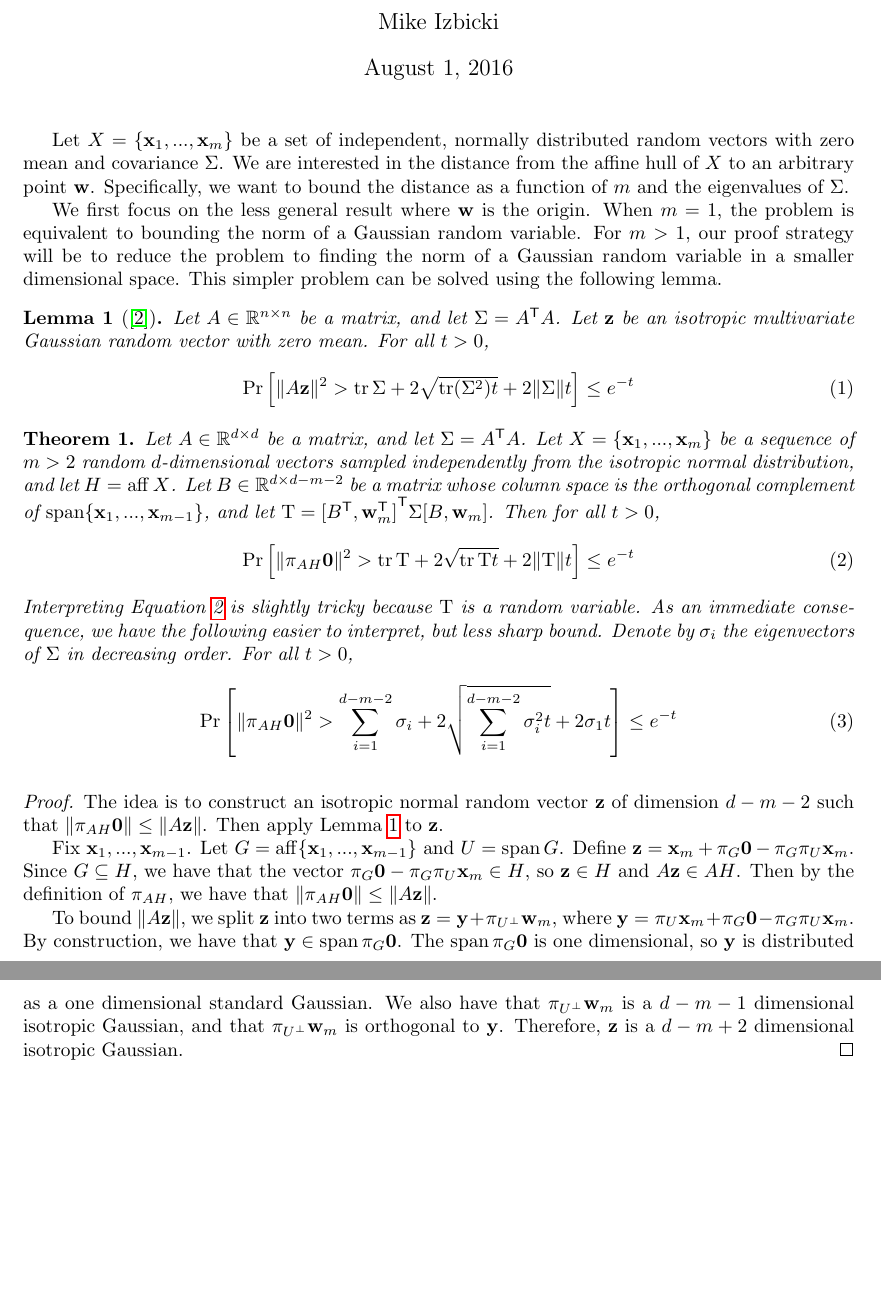
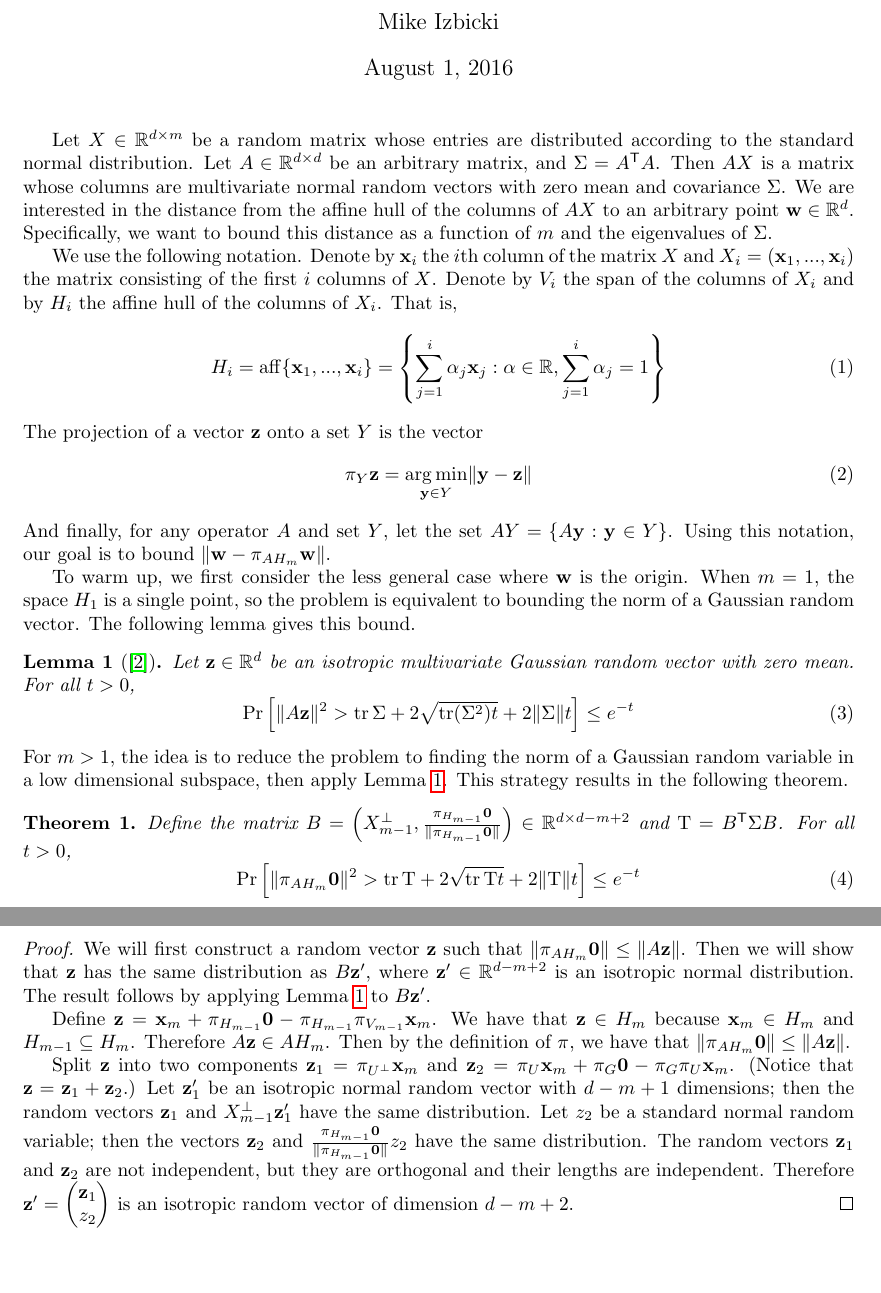
Before and after one commit to mikeizbicki/gaussian-affine-hull, a LaTeX document (normalspan.tex): two parts of pages 1 and 2 of 4, joined at a grey line, cut so that both start at the same text. Compiled offline with pdfLaTeX.

Commit message:
changes to theorem

```diff
--- a/normalspan.tex
+++ b/normalspan.tex
@@ -45,6 +45,7 @@
 \newcommand{\law}{\ensuremath{\xrightarrow{L}}}
 \newcommand{\normal}[2]{\ensuremath{\mathcal{N}\left({{#1}},{{#2}}\right)}}
 \newcommand{\trans}[1]{\ensuremath{{#1}^{\mathsf{T}}}}
+\newcommand{\rminv}[1]{\ensuremath{{#1}^{\mathsf{+}}}}
 \newcommand{\comp}[1]{\ensuremath{{#1}^\bot}}
 \newcommand{\zero}{\mathbf{0}}
 \newcommand{\w}{\mathbf{w}}
@@ -89,143 +90,108 @@
 
 \begin{document}
 \maketitle
-%\begin{center}
-%\Large
-%Bounding the distance to Gaussian affine subspaces
-%\end{center}
 
-Let $X=\{\x_1,...,\x_m\}$ be a set of independent, normally distributed random vectors with zero mean and covariance $\Sigma$.
-We are interested in the distance from the affine hull of $X$ to an arbitrary point $\w$.
-Specifically, we want to bound the distance as a function of $m$ and the eigenvalues of $\Sigma$.
+Let $X \in \mathbb{R}^{d\times m}$ be a random matrix whose entries are distributed according to the standard normal distribution.
+Let $A \in \mathbb{R}^{d\times d}$ be an arbitrary matrix,
+and $\Sigma=\trans A A$.
+Then $A X$ is a matrix whose columns are multivariate normal random vectors with zero mean and covariance $\Sigma$.
+We are interested in the distance from the affine hull of the columns of $AX$ to an arbitrary point $\w \in \mathbb{R}^d$.
+Specifically, we want to bound this distance as a function of $m$ and the eigenvalues of $\Sigma$.
 
-We first focus on the less general result where $\w$ is the origin.
-When $m=1$, the problem is equivalent to bounding the norm of a Gaussian random variable.
-For $m>1$, our proof strategy will be to reduce the problem to finding the norm of a Gaussian random variable in a smaller dimensional space.
-This simpler problem can be solved using the following lemma.
-%This distance will naturally increase as the dimension $d$ of the space increases,
-%but this effect will be accounted for in the eigenvalues of $\Sigma$.
+We use the following notation.
+Denote by $\x_i$ the $i$th column of the matrix $X$ and $X_i=(\x_1,...,\x_i)$ the matrix consisting of the first $i$ columns of $X$.
+Denote by $V_i$ the span of the columns of $X_i$ and by $H_i$ the affine hull of the columns of $X_i$.
+That is,
+\begin{equation}
+H_i = \affspan\{\x_1,...,\x_i\}=\left\{\sum_{j=1}^i \alpha_j\x_j : \alpha\in\mathbb{R},\sum_{j=1}^i\alpha_j = 1 \right\}
+\end{equation}
+The projection of a vector $\z$ onto a set $Y$ is the vector
+\begin{equation}
+\proj{Y}\z = \argmin_{\y\in Y} \ltwo{\y-\z}
+\end{equation}
+And finally, for any operator $A$ and set $Y$, let the set $AY = \{A\y : \y \in Y\}$.
+Using this notation, our goal is to bound
+$
+\ltwo{\w-\proj{AH_m}\w}
+$.
+%Finally, if $U$ is a vector space, we denote the orthogonal complement by $\comp U$.
+
+To warm up, we first consider the less general case where $\w$ is the origin.
+When $m=1$,
+the space $H_1$ is a single point,
+so the problem is equivalent to bounding the norm of a Gaussian random vector.
+The following lemma gives this bound.
 \begin{lemma}[\cite{hsu2012tail}]
 \label{lemma:hsu}
-Let $A \in \mathbb{R}^{n\times n}$ be a matrix,
-and let $\Sigma = \trans A A$.
-Let $\z$ be an isotropic multivariate Gaussian random vector with zero mean.
+Let $\z\in\mathbb{R}^d$ be an isotropic multivariate Gaussian random vector with zero mean.
 For all $t>0$,
 \begin{equation}
 \prob{\ltwo{A\z}^2 > \tr{\Sigma} + 2\sqrt{\tr (\Sigma^2)t} + 2\ltwo{\Sigma}t} \le e^{-t}
 \end{equation}
 \end{lemma}
-
-%We will use the following notation.
-%The affine hull of a set $Y$ is the set
-%\begin{equation}
-%\affspan{Y}=\left\{\sum_{i=1}^k \alpha_i\y_i : k>0, \alpha\in\mathbb{R},\y_i\in Y, \sum_{i=1}^k\alpha_i = 1 \right\}
-%\end{equation}
-%The projection of a vector $\z$ onto a set $Y$ is the vector
-%\begin{equation}
-%\proj{Y}\z = \argmin_{\y\in Y} \ltwo{\y-\z}
-%\end{equation}
-%If $A$ is an operator, then the set $AY = \{A\y : \y \in Y\}$.
-%Finally, if $U$ is a vector space, we denote the orthogonal complement by $\comp U$.
-
-%Our first result is a less general bound on the distance from the affine hull of $X$ to the origin.
-%The proof of this simpler theorem illustrates the main ideas of the more general case with fewer distracting technical details.
-
+\noindent
+For $m>1$, the idea is to reduce the problem to finding the norm of a Gaussian random variable in a low dimensional subspace,
+then apply Lemma \ref{lemma:hsu}.
+This strategy results in the following theorem.
 \begin{theorem}
 \label{thm:center}
-Let $A \in \mathbb{R}^{d\times d}$ be a matrix,
-and let $\Sigma = \trans A A$.
-Let $X=\{\x_1,...,\x_m\}$ be a sequence of $m>2$ random $d$-dimensional vectors sampled independently from the isotropic normal distribution,
-and let $H=\affspan X$.
-Let $B\in\mathbb{R}^{d\times d-m-2}$ be a matrix whose column space is the orthogonal complement of $\vecspan \{\x_1,...,\x_{m-1}\}$,
-and let $\Tau = \trans{[\trans B,\trans\w_m]}\Sigma[B,\w_m]$.
-Then for all $t>0$,
+Define the matrix
+$
+B=
+\left(
+\comp X_{m-1}
+,
+\frac{\proj {H_{m-1}} \zero}{\ltwo {\proj {H_{m-1}} \zero}}
+\right)
+\in \mathbb{R}^{d\times d-m+2}
+$
+and
+$\Tau=\trans B \Sigma B$.
+For all $t>0$,
 \begin{equation}
 \label{eq:thm1a}
-\prob{\ltwo{\proj{AH}\zero}^2
+\prob{\ltwo{\proj{AH_m}\zero}^2
 >
 \tr \Tau + 2\sqrt{\tr \Tau t} + 2\ltwo{\Tau}t} \le e^{-t}
-\end{equation}
-Interpreting Equation \ref{eq:thm1a} is slightly tricky because $\Tau$ is a random variable.
-As an immediate consequence, we have the following easier to interpret, but less sharp bound.
-Denote by $\sigma_i$ the eigenvectors of $\Sigma$ in decreasing order.
-For all $t>0$,
-\begin{equation}
-\prob{\ltwo{\proj{AH}\zero}^2 > \sum_{i=1}^{d-m-2}\sigma_i + 2\sqrt{\sum_{i=1}^{d-m-2}\sigma_i^2t} + 2\sigma_1t} \le e^{-t}
 \end{equation}
 \end{theorem}
 
 \noindent
 
-%\begin{proof}[Proof of Theorem \ref{thm:center}]
 \begin{proof}
-The idea is to construct an isotropic normal random vector $\z$ of dimension $d-m-2$ such that $\ltwo{\proj{AH}\zero} \le \ltwo {A\z} $.
-%(The dimension of $\z$ is why we need the $d>m>2$ restriction.)
-%Then apply the following lemma to bound $\ltwo {A\z}$.
-Then apply Lemma $\ref{lemma:hsu}$ to $\z$.
+We will first construct a random vector $\z$ such that $\ltwo{\proj{AH_m}\zero} \le \ltwo {A\z} $.
+Then we will show that $\z$ has the same distribution as $B\z'$,
+where $\z'\in\mathbb{R}^{d-m+2}$ is an isotropic normal distribution.
+The result follows by applying Lemma $\ref{lemma:hsu}$ to $B\z'$.
 
-Fix $\x_1,...,\x_{m-1}$.
-Let $G=\affspan\{\x_1,...,\x_{m-1}\}$ and $U=\vecspan G$.
 Define
 $
 \z
 =
-\x_m +\proj{G}\zero-\proj{G}\proj{U}\x_m
+\x_m +\proj{H_{m-1}}\zero-\proj{H_{m-1}}\proj{V_{m-1}}\x_m
 $.
-Since $G\subseteq H$, we have that the vector $\proj{G}\zero-\proj{G}\proj{U}\x_m\in H$,
-so $\z\in H$ and $A\z\in AH$.
-Then by the definition of $\proj{AH}$, we have that $\ltwo {\proj{AH}\zero}\le\ltwo{A\z}$.
+We have that $\z\in H_m$ because $\x_m\in H_m$ and $H_{m-1}\subseteq H_m$.
+Therefore $A\z \in AH_m$.
+Then by the definition of $\proj{}$,
+we have that $\ltwo {\proj{AH_m}\zero}\le\ltwo{A\z}$.
 
-To bound $\ltwo{A\z}$, we split $\z$ into two terms as $\z=\y+\proj{\comp U}\w_m$, where $\y=\proj{U}\x_m+\proj{G}\zero-\proj{G}\proj{U}\x_m$.
-By construction, we have that $\y\in\vecspan{\proj{G}\zero}$.
-The $\vecspan{\proj{G}\zero}$ is one dimensional, so $\y$ is distributed as a one dimensional standard Gaussian.
-We also have that $\proj{\comp U}\w_m$ is a $d-m-1$ dimensional isotropic Gaussian,
-and that $\proj{\comp U}\w_m$ is orthogonal to $\y$.
-Therefore, $\z$ is a $d-m+2$ dimensional isotropic Gaussian.
+Split $\z$ into two components $\z_1=\proj{\comp U}\x_m$ and $\z_2=\proj{U}\x_m+\proj{G}\zero-\proj{G}\proj{U}\x_m$.
+(Notice that $\z=\z_1+\z_2$.)
+Let $\z_1'$ be an isotropic normal random vector with $d-m+1$ dimensions;
+then the random vectors $\z_1$ and $\comp X_{m-1}\z_1'$ have the same distribution.
+Let $z_2$ be a standard normal random variable;
+then the vectors $\z_2$ and $\frac{\proj {H_{m-1}} \zero}{\ltwo{\proj {H_{m-1}} \zero}}z_2$ have the same distribution.
+The random vectors $\z_1$ and $\z_2$ are not independent,
+but they are orthogonal and their lengths are independent.
+Therefore
+$\z' =
+\begin{pmatrix}
+\z_1\\
+z_2
+\end{pmatrix}
+$
+is an isotropic random vector of dimension $d-m+2$.
 \end{proof}
-
-%\begin{proof}[Proof of Theorem \ref{thm:center}]
-%Fix $\x_1,...,\x_{m-1}$.
-%Let $G=\affspan\{A\x_1,...,A\x_{m-1}\}$,
-%$U=\vecspan G$,
-%and $U^*=\vecspan\{\proj{G}\zero\}\subseteq U$.
-%We have by construction that for any vector $\x\in U-G$,
-%the vector $\x-\proj{G}\x \in U^*$.
-%We also have that with probability 1, the vector $\proj{U}\x_m\in U-G$.
-%Therefore, the vector $\y=\proj{U}\x_m-\proj{G}\proj{U}\x_m+\proj{G}\zero \in U^*$.
-%%Define the vector $\y=\proj{U}\x_m-\proj{G}\proj{U}\x_m+\proj{G}\zero$.
-%%We have that $\prog{G}\proj{U}\x_m=
-%%The space $U^*$ is one dimensional, so $\y$ is distributed as a univariate normal distribution.
-%The vector $\y$ is a linear combination of zero-mean Gaussian random variables,
-%so $\y$ is also a zero-mean Gaussian random variable.
-%In particular, since $U^*$ is a one dimensional space,
-%$\y$ is distributed as a univariate zero-mean Gaussian.
-%%In particular, since $U^*$ is the one dimensional subspace spanned by $\proj{G}\zero$,
-%%%we can write $\y=\alpha\frac{\proj{G}\zero}{\ltwo{\proj{G}\zero}}$ where
-%%we can write $\y=\alpha{\proj{G}\zero}/{\ltwo{\proj{G}\zero}}$ where
-%%$\alpha$ is a zero-mean univariate Gaussian.
-%
-%%Now define the vector $\z=\y+\proj{\comp U}\x_m$.
-%Now define the vector
-%\begin{align}
-%\z
-%& =
-%\y+\proj{\comp U}\x_m
-%\\
-%& =
-%\proj{U}\x_m-\proj{G}\proj{U}\x_m+\proj{G}\zero+\proj{\comp U}\x_m
-%\\
-%&=
-%\x_m -\proj{G}\proj{U}\x_m+\proj{G}\zero
-%\end{align}
-%Since $G\subseteq H$, we have that $\z\in H$.
-%Then by the definition of $\proj{H}$, we have that $\ltwo{\proj{H}\zero} \le \ltwo{\z}$.
-%Since the space $U^*$ is orthogonal to $\comp U$,
-%the vectors $y$ and $\proj{\comp U}\x_m$ are independent.
-%Since $\y$ is a one dimensional Gaussian,
-%and $\proj{\comp U}\x_m$ is $d-m+1$ dimensional Gaussian independent of $\y$,
-%$\z$ is a $d-m+2$ dimensional Gaussian.
-%The direction $\z/\ltwo \z$ is chosen uniformly from
-%\end{proof}
 
 \newpage
 
```
